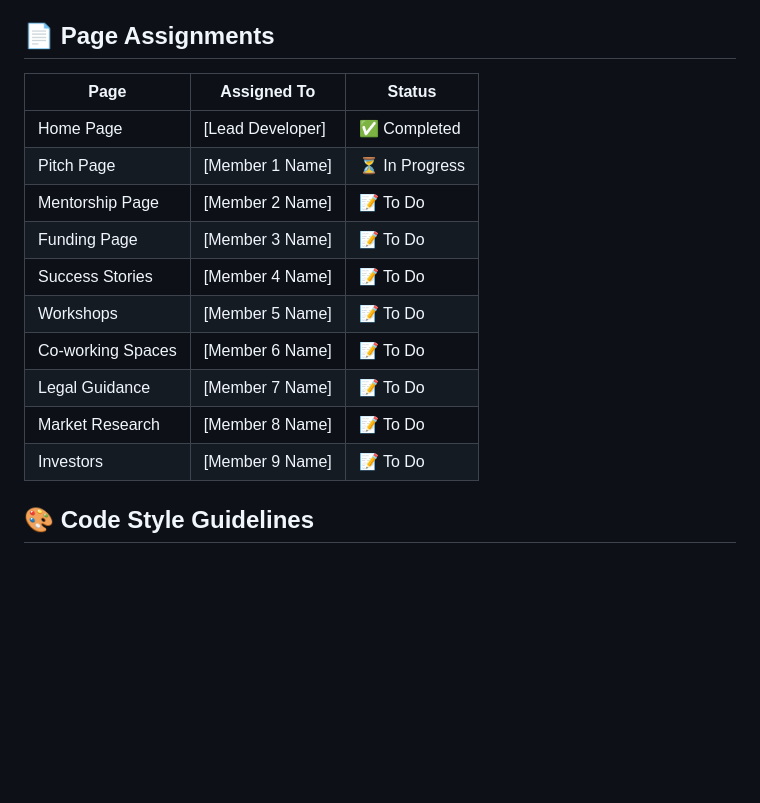
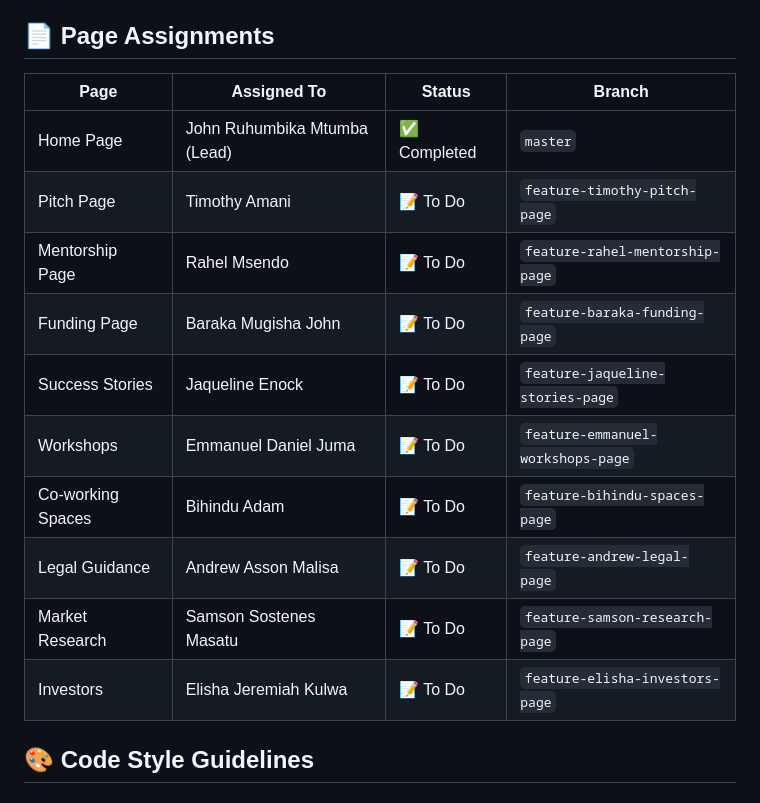
Before and after one commit to Ruhumbika/udsm-startup-incubator, a Markdown page: CONTRIBUTING.md, the part around the change. Rendered like a GitHub page; blank space fills up the shorter version.

Commit message:
docs: update CONTRIBUTING.md with team member assignments
- Add complete team member names to page assignments
- Include corresponding branch names for each team member
- Update status indicators for all pages
- Add branch column to the assignments table

```diff
--- a/CONTRIBUTING.md
+++ b/CONTRIBUTING.md
@@ -51,18 +51,18 @@ Thank you for your interest in contributing to the UDSM Startup Incubator Portal
 
 ## 📄 Page Assignments
 
-| Page | Assigned To | Status |
-|------|------------|--------|
-| Home Page | [Lead Developer] | ✅ Completed |
-| Pitch Page | [Member 1 Name] | ⏳ In Progress |
-| Mentorship Page | [Member 2 Name] | 📝 To Do |
-| Funding Page | [Member 3 Name] | 📝 To Do |
-| Success Stories | [Member 4 Name] | 📝 To Do |
-| Workshops | [Member 5 Name] | 📝 To Do |
-| Co-working Spaces | [Member 6 Name] | 📝 To Do |
-| Legal Guidance | [Member 7 Name] | 📝 To Do |
-| Market Research | [Member 8 Name] | 📝 To Do |
-| Investors | [Member 9 Name] | 📝 To Do |
+| Page | Assigned To | Status | Branch |
+|------|------------|--------|--------|
+| Home Page | John Ruhumbika Mtumba (Lead) | ✅ Completed | `master` |
+| Pitch Page | Timothy Amani | 📝 To Do | `feature-timothy-pitch-page` |
+| Mentorship Page | Rahel Msendo | 📝 To Do | `feature-rahel-mentorship-page` |
+| Funding Page | Baraka Mugisha John | 📝 To Do | `feature-baraka-funding-page` |
+| Success Stories | Jaqueline Enock | 📝 To Do | `feature-jaqueline-stories-page` |
+| Workshops | Emmanuel Daniel Juma | 📝 To Do | `feature-emmanuel-workshops-page` |
+| Co-working Spaces | Bihindu Adam | 📝 To Do | `feature-bihindu-spaces-page` |
+| Legal Guidance | Andrew Asson Malisa | 📝 To Do | `feature-andrew-legal-page` |
+| Market Research | Samson Sostenes Masatu | 📝 To Do | `feature-samson-research-page` |
+| Investors | Elisha Jeremiah Kulwa | 📝 To Do | `feature-elisha-investors-page` |
 
 ## 🎨 Code Style Guidelines
 
```
